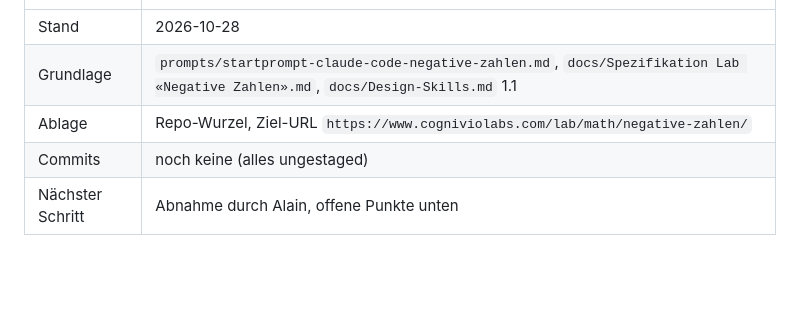
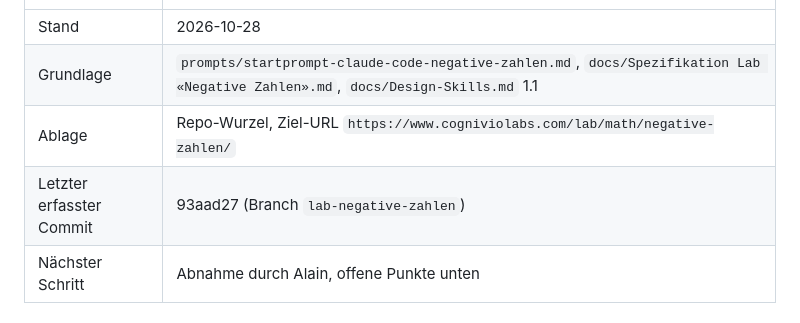
Before and after one commit to alainlavanchy/cl_negative_zahlen, a Markdown page: PROJECT-STATUS.md, the part around the change. GitHub-like rendering; blank space fills up the shorter version.

Commit message:
PROJECT-STATUS: Commit erfassen
Co-Authored-By: Claude Opus 5.5 <noreply@anthropic.com>

```diff
--- a/PROJECT-STATUS.md
+++ b/PROJECT-STATUS.md
@@ -7,7 +7,7 @@ Festgehalten wird nur, was belegt ist: ein Test, ein Entscheid von Alain oder ei
 | Stand | 2026-10-28 |
 | Grundlage | `prompts/startprompt-claude-code-negative-zahlen.md`, `docs/Spezifikation Lab «Negative Zahlen».md`, `docs/Design-Skills.md` 1.1 |
 | Ablage | Repo-Wurzel, Ziel-URL `https://www.cogniviolabs.com/lab/math/negative-zahlen/` |
-| Commits | noch keine (alles ungestaged) |
+| Letzter erfasster Commit | 93aad27 (Branch `lab-negative-zahlen`) |
 | Nächster Schritt | Abnahme durch Alain, offene Punkte unten |
 
 ## Bauphasen
```
